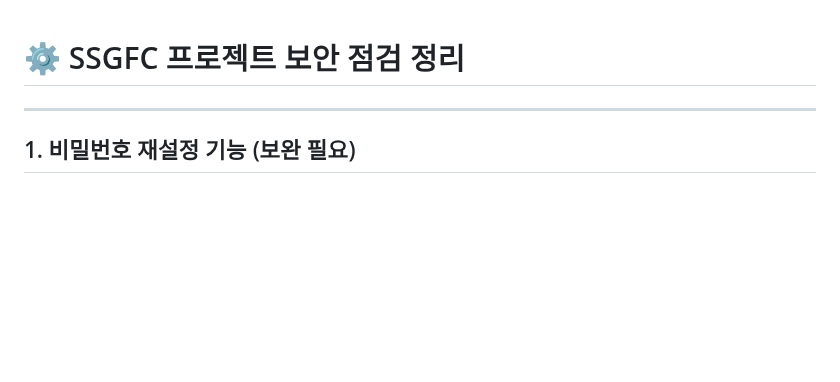
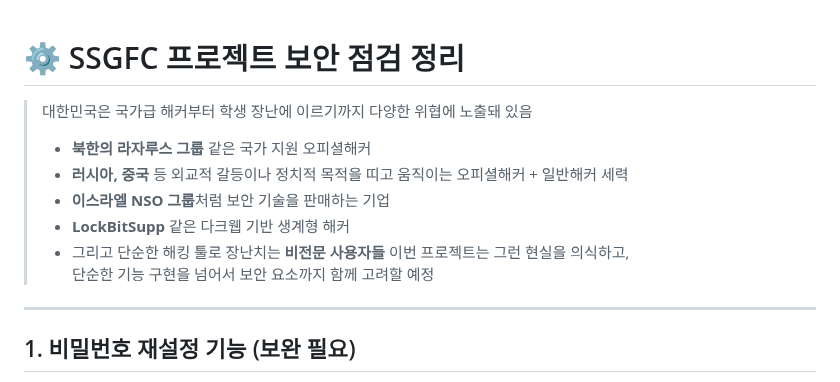
Before and after one commit to yoon0416/ssgpack, a Markdown page: 시큐리티.md, the part around the change. Drawn GitHub-style; blank space fills up the shorter version.

Commit message:
시큐리티.md 업데이트

```diff
--- a/시큐리티.md
+++ b/시큐리티.md
@@ -1,5 +1,13 @@
 # ⚙️ SSGFC 프로젝트 보안 점검 정리
-
+> 대한민국은 국가급 해커부터 학생 장난에 이르기까지 다양한 위협에 노출돼 있음
+>
+> - **북한의 라자루스 그룹** 같은 국가 지원 오피셜해커
+> - **러시아, 중국** 등 외교적 갈등이나 정치적 목적을 띠고 움직이는 오피셜해커 + 일반해커 세력
+> - **이스라엘 NSO 그룹**처럼 보안 기술을 판매하는 기업
+> - **LockBitSupp** 같은 다크웹 기반 생계형 해커
+> - 그리고 단순한 해킹 툴로 장난치는 **비전문 사용자들**
+> 이번 프로젝트는 그런 현실을 의식하고,
+> 단순한 기능 구현을 넘어서 보안 요소까지 함께 고려할 예정
 
 ---
 
```
